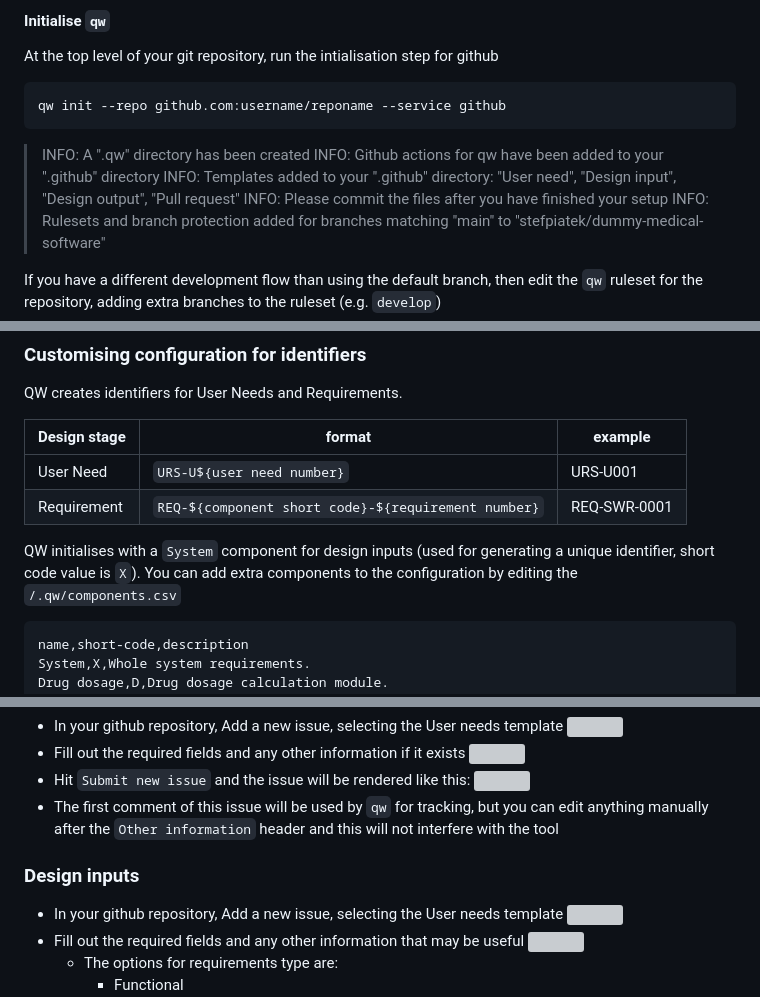
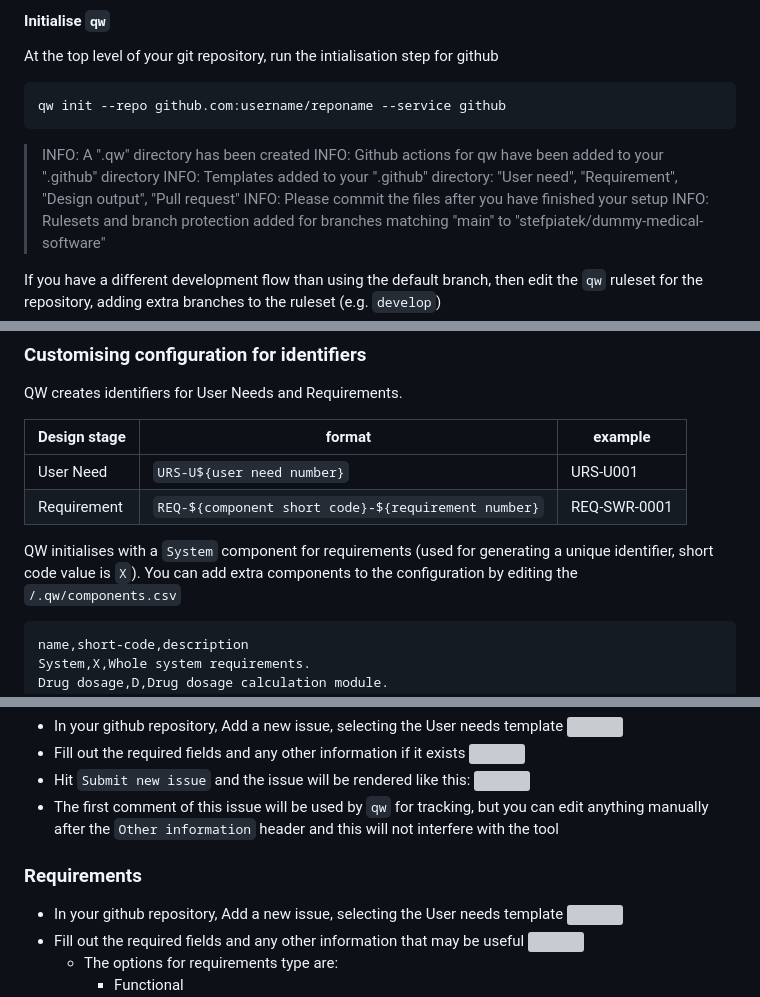
Before and after one commit to UCL-ARC/qw, a Markdown page: README.md, 3 parts joined by grey strips. Rendered like a GitHub page; grey boxes are pictures that could not be loaded.

````diff
--- a/README.md
+++ b/README.md
@@ -50,7 +50,7 @@ qw init --repo github.com:username/reponame --service github
 
 > INFO: A ".qw" directory has been created
 > INFO: Github actions for qw have been added to your ".github" directory
-> INFO: Templates added to your ".github" directory: "User need", "Design input", "Design output", "Pull request"
+> INFO: Templates added to your ".github" directory: "User need", "Requirement", "Design output", "Pull request"
 > INFO: Please commit the files after you have finished your setup
 > INFO: Rulesets and branch protection added for branches matching "main" to "stefpiatek/dummy-medical-software"
 
@@ -121,7 +121,7 @@ QW creates identifiers for User Needs and Requirements.
 | User Need    | `URS-U${user need number}`                          | URS-U001     |
 | Requirement  | `REQ-${component short code}-${requirement number}` | REQ-SWR-0001 |
 
-QW initialises with a `System` component for design inputs (used for generating a unique identifier, short code value is `X`).
+QW initialises with a `System` component for requirements (used for generating a unique identifier, short code value is `X`).
 You can add extra components to the configuration by editing the `/.qw/components.csv`
 
 ```
@@ -157,7 +157,7 @@ QW uses existing issues and pull requests to track the different design and deve
 - The first comment of this issue will be used by `qw` for tracking, but you can edit anything manually after the `Other information` header and this
   will not interfere with the tool
 
-### Design inputs
+### Requirements
 
 - In your github repository, Add a new issue, selecting the User needs template
   ![](https://hackmd.io/_uploads/Syo1w1oy6.png)
````
Also changed, not shown: other parts of README.md (+8 -8 lines).
